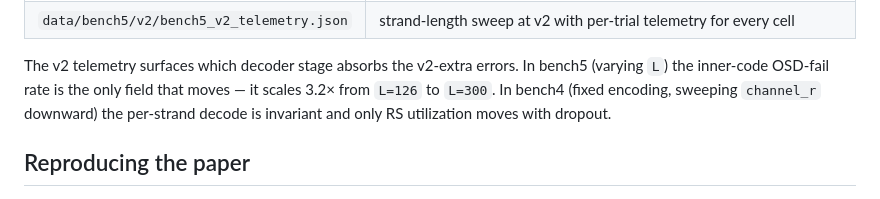
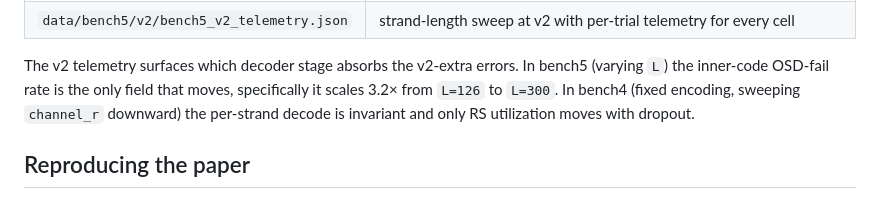
Before and after one commit to jeplb/mahoraga-codec, a Markdown page: README.md, the part around one of its changes. Drawn GitHub-style.

```diff
--- a/README.md
+++ b/README.md
@@ -107,7 +107,7 @@ The v2 dataset:
 | `data/bench4/v2/` | longevity sweep cells (3 codecs × 4 `r_initial`). The four `r_initial_{1,2,5,10}.0.json` files (mahoraga) carry per-trial decoder-stage telemetry — HMM rejection, posterior confidence, OSD order histogram, CRC pass rate, RS utilization, Berlekamp-Massey error count. The `mgcplus-…` and `dna_aeon-…` files are pass-rate only (those codecs are not instrumented). |
 | `data/bench5/v2/bench5_v2_telemetry.json` | strand-length sweep at v2 with per-trial telemetry for every cell |
 
-The v2 telemetry surfaces which decoder stage absorbs the v2-extra errors. In bench5 (varying `L`) the inner-code OSD-fail rate is the only field that moves — it scales 3.2× from `L=126` to `L=300`. In bench4 (fixed encoding, sweeping `channel_r` downward) the per-strand decode is invariant and only RS utilization moves with dropout.
+The v2 telemetry surfaces which decoder stage absorbs the v2-extra errors. In bench5 (varying `L`) the inner-code OSD-fail rate is the only field that moves, specifically it scales 3.2× from `L=126` to `L=300`. In bench4 (fixed encoding, sweeping `channel_r` downward) the per-strand decode is invariant and only RS utilization moves with dropout.
 
 ## Reproducing the paper
 
```
Also changed, not shown: other parts of README.md (+1 -1 lines).
